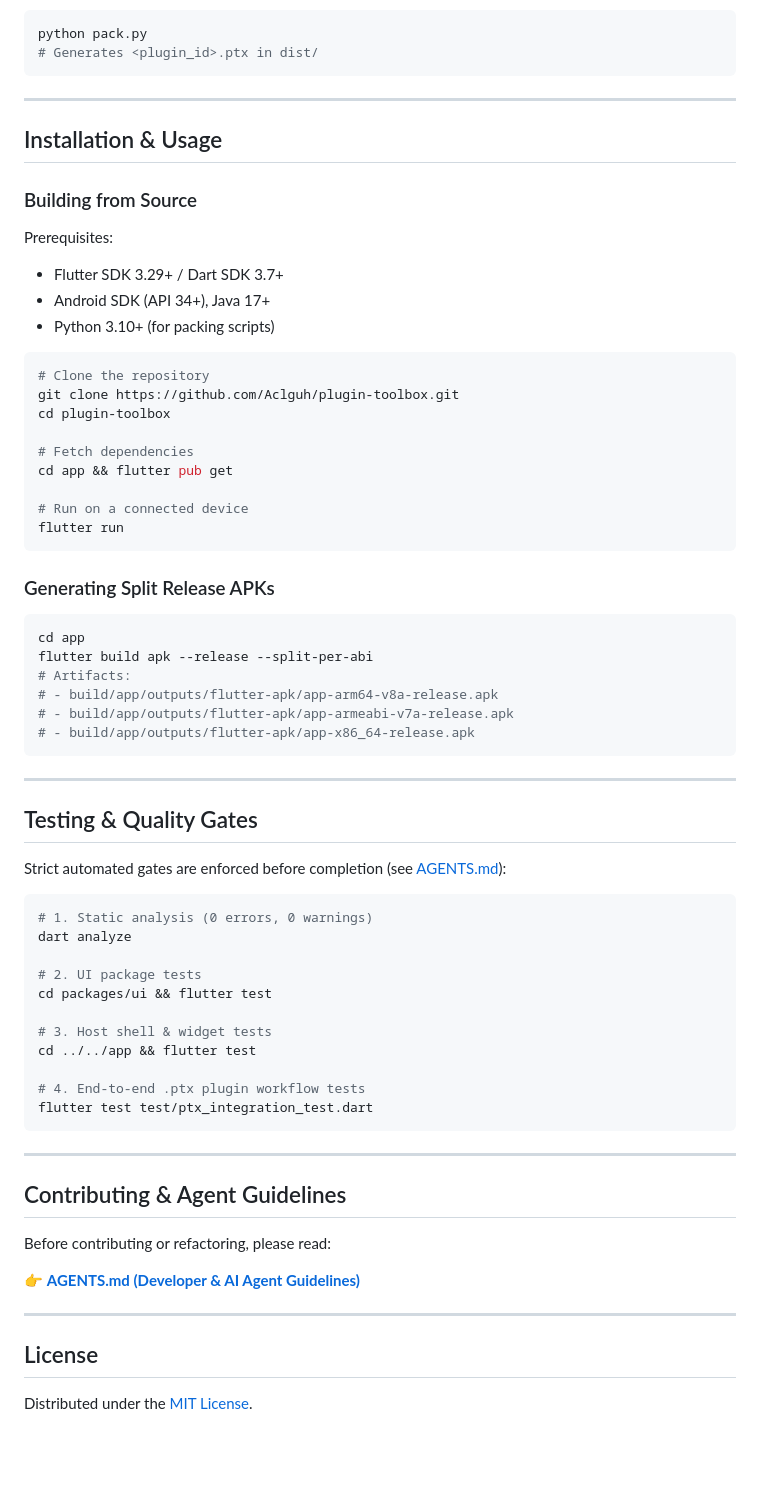
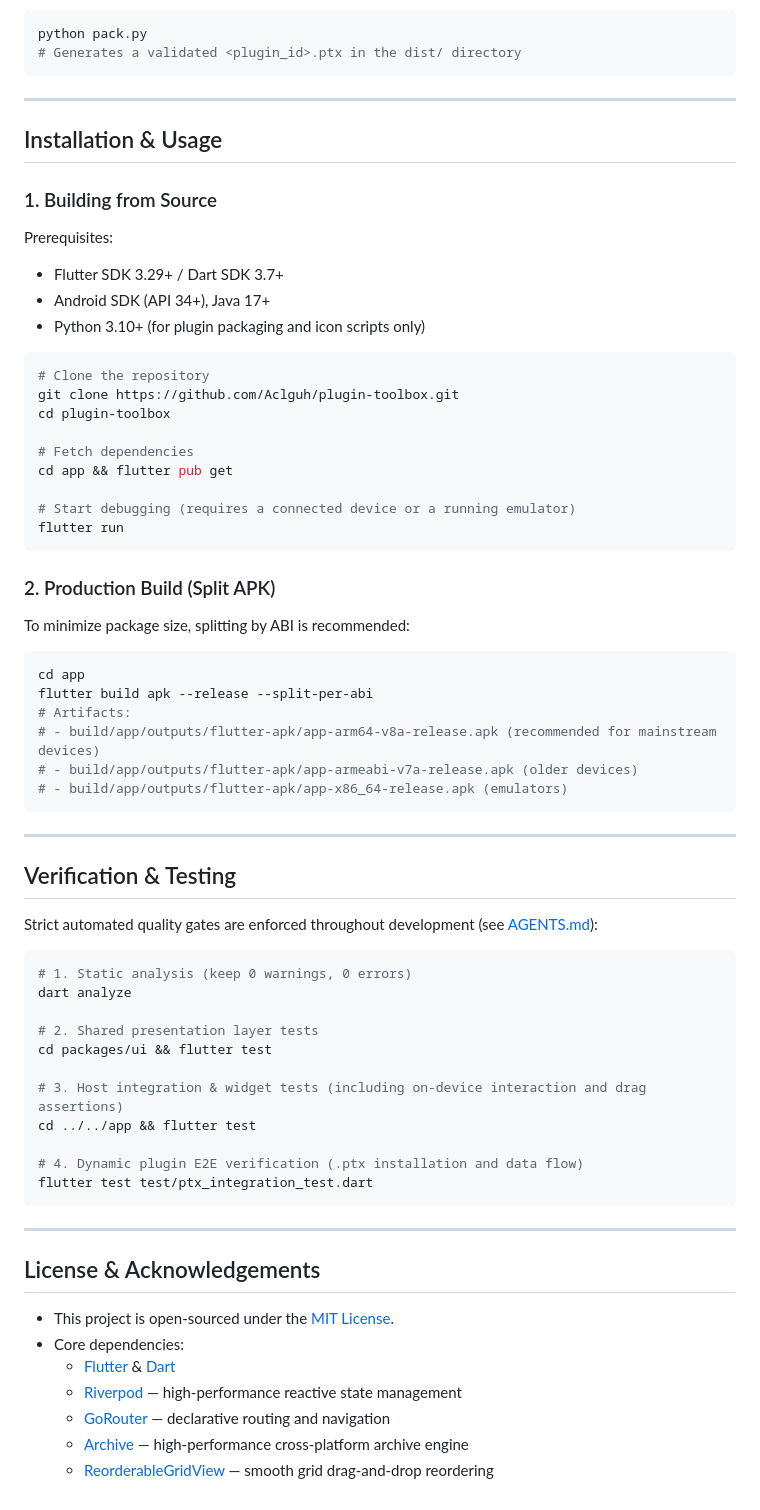
Before and after one commit to Aclguh/plugin-toolbox, a Markdown page: README.en.md, the part around one of its changes. Rendered like a GitHub page; blank space fills up the shorter version.

````diff
--- a/README.en.md
+++ b/README.en.md
@@ -100,19 +182,19 @@ Run the included packing script in the sample plugin directory:
 
 ```bash
 python pack.py
-# Generates <plugin_id>.ptx in dist/
+# Generates a validated <plugin_id>.ptx in the dist/ directory
 ```
 
 ---
 
 ## Installation & Usage
 
-### Building from Source
+### 1. Building from Source
 
 Prerequisites:
 - Flutter SDK 3.29+ / Dart SDK 3.7+
 - Android SDK (API 34+), Java 17+
-- Python 3.10+ (for packing scripts)
+- Python 3.10+ (for plugin packaging and icon scripts only)
 
 ```bash
 # Clone the repository
@@ -122,51 +204,51 @@ cd plugin-toolbox
 # Fetch dependencies
 cd app && flutter pub get
 
-# Run on a connected device
+# Start debugging (requires a connected device or a running emulator)
 flutter run
 ```
 
-### Generating Split Release APKs
+### 2. Production Build (Split APK)
+
+To minimize package size, splitting by ABI is recommended:
 
 ```bash
 cd app
 flutter build apk --release --split-per-abi
 # Artifacts:
-# - build/app/outputs/flutter-apk/app-arm64-v8a-release.apk
-# - build/app/outputs/flutter-apk/app-armeabi-v7a-release.apk
-# - build/app/outputs/flutter-apk/app-x86_64-release.apk
+# - build/app/outputs/flutter-apk/app-arm64-v8a-release.apk (recommended for mainstream devices)
+# - build/app/outputs/flutter-apk/app-armeabi-v7a-release.apk (older devices)
+# - build/app/outputs/flutter-apk/app-x86_64-release.apk (emulators)
 ```
 
 ---
 
-## Testing & Quality Gates
+## Verification & Testing
 
-Strict automated gates are enforced before completion (see [AGENTS.md](AGENTS.md)):
+Strict automated quality gates are enforced throughout development (see [AGENTS.md](AGENTS.md)):
 
 ```bash
-# 1. Static analysis (0 errors, 0 warnings)
+# 1. Static analysis (keep 0 warnings, 0 errors)
 dart analyze
 
-# 2. UI package tests
+# 2. Shared presentation layer tests
 cd packages/ui && flutter test
 
-# 3. Host shell & widget tests
+# 3. Host integration & widget tests (including on-device interaction and drag assertions)
 cd ../../app && flutter test
 
-# 4. End-to-end .ptx plugin workflow tests
+# 4. Dynamic plugin E2E verification (.ptx installation and data flow)
 flutter test test/ptx_integration_test.dart
 ```
 
 ---
 
-## Contributing & Agent Guidelines
+## License & Acknowledgements
 
-Before contributing or refactoring, please read:
-
-👉 **[AGENTS.md (Developer & AI Agent Guidelines)](AGENTS.md)**
-
----
-
-## License
-
-Distributed under the [MIT License](LICENSE).
+- This project is open-sourced under the [MIT License](LICENSE).
+- Core dependencies:
+  - [Flutter](https://flutter.dev) & [Dart](https://dart.dev)
+  - [Riverpod](https://riverpod.dev) — high-performance reactive state management
+  - [GoRouter](https://pub.dev/packages/go_router) — declarative routing and navigation
+  - [Archive](https://pub.dev/packages/archive) — high-performance cross-platform archive engine
+  - [ReorderableGridView](https://pub.dev/packages/reorderable_grid_view) — smooth grid drag-and-drop reordering
````
Also changed, not shown: other parts of README.en.md (+117 -35 lines), README.md (+2 -34 lines).
